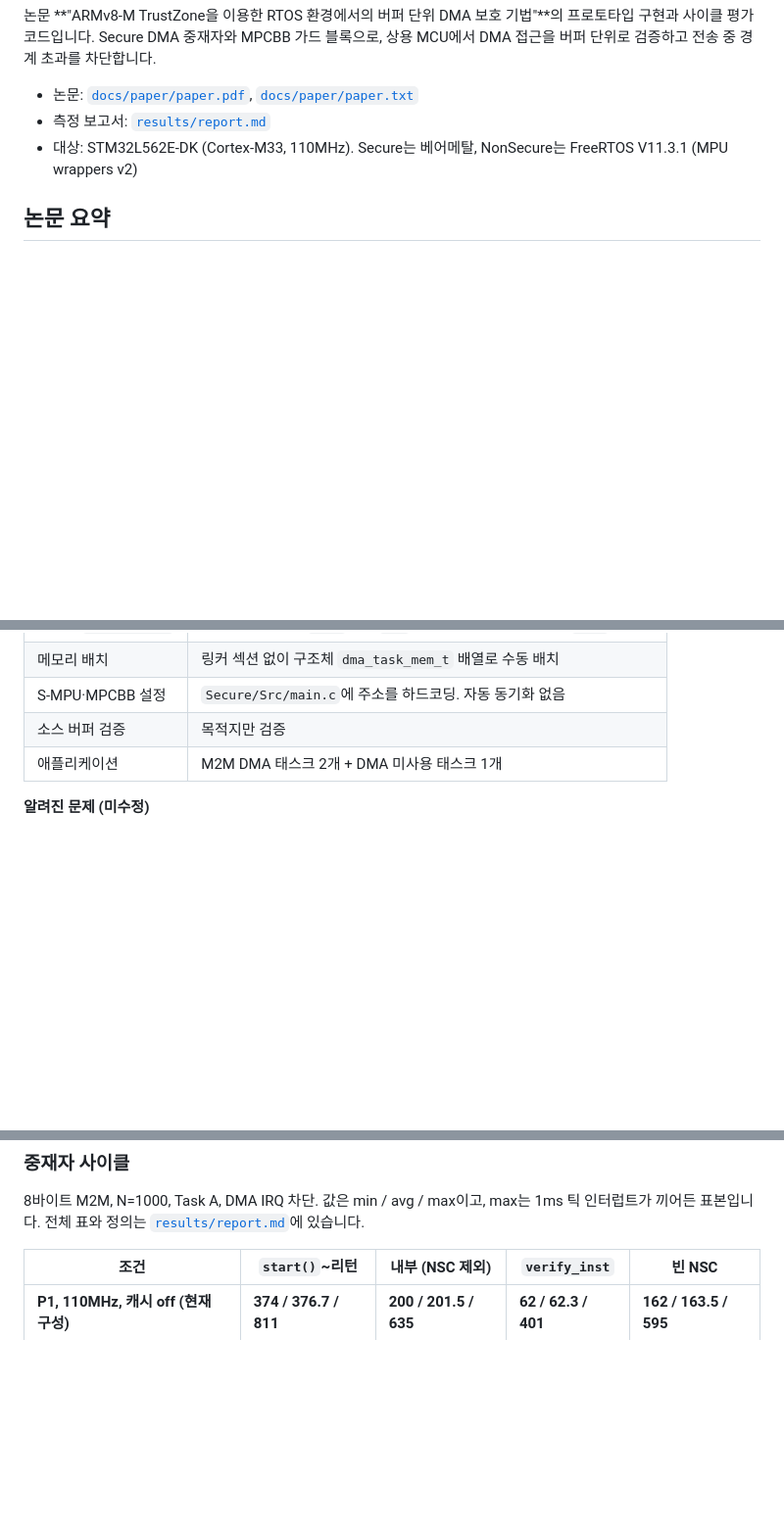
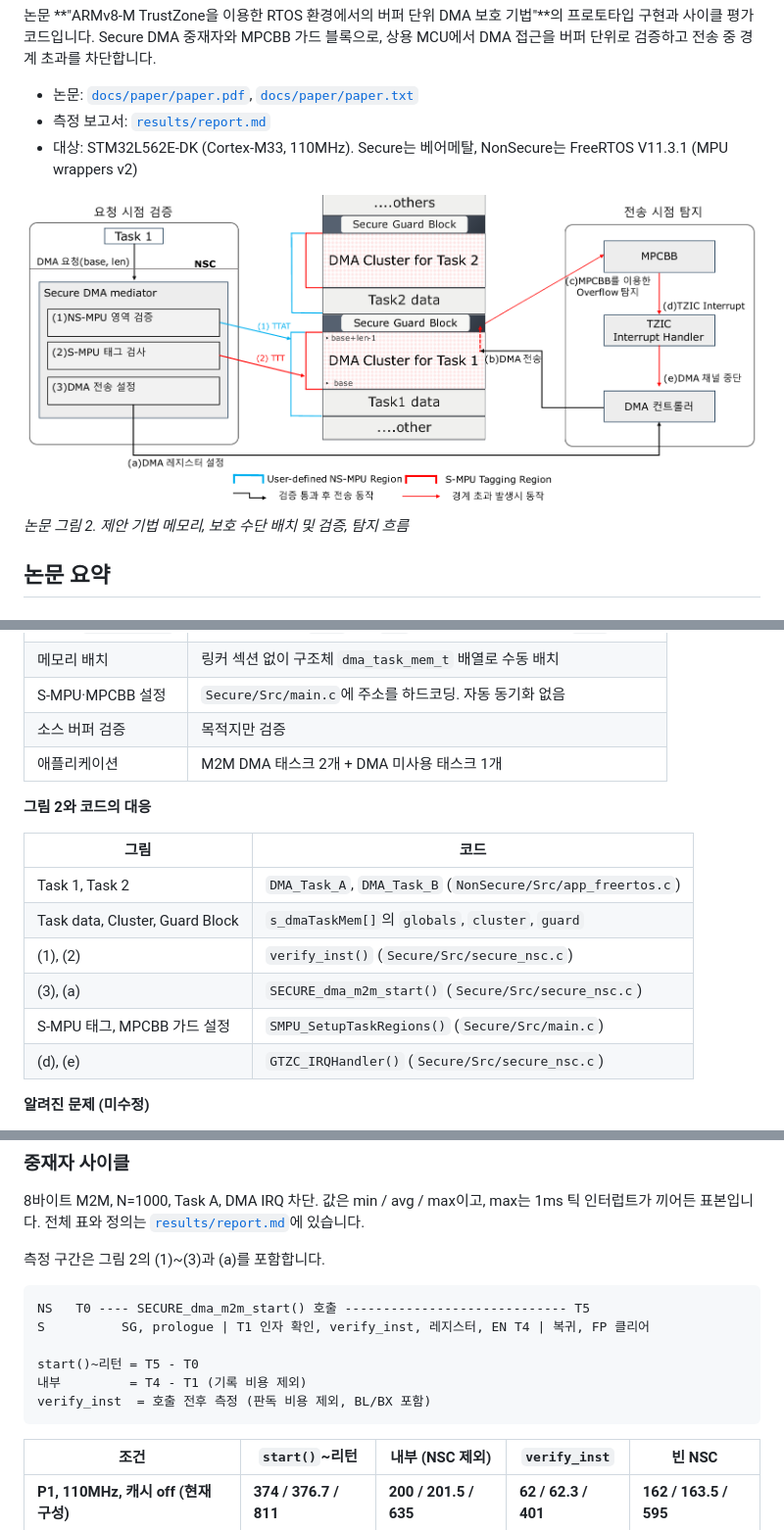
Before and after one commit to Heeseung1123/dma-tz-proteciton, a Markdown page: README.md, 3 parts joined by grey strips. Shown at 98% size. Rendered like a GitHub page; pictures changed too: docs/paper/figures/fig2_design_overview.png (added); blank space fills up the shorter version.

````diff
--- a/README.md
+++ b/README.md
@@ -5,6 +5,10 @@
 - 논문: [`docs/paper/paper.pdf`](docs/paper/paper.pdf), [`docs/paper/paper.txt`](docs/paper/paper.txt)
 - 측정 보고서: [`results/report.md`](results/report.md)
 - 대상: STM32L562E-DK (Cortex-M33, 110MHz). Secure는 베어메탈, NonSecure는 FreeRTOS V11.3.1 (MPU wrappers v2)
+
+![제안 기법의 메모리·보호 수단 배치와 검증·탐지 흐름](docs/paper/figures/fig2_design_overview.png)
+
+*논문 그림 2. 제안 기법 메모리, 보호 수단 배치 및 검증, 탐지 흐름*
 
 ## 논문 요약
 
@@ -70,6 +96,17 @@ S-MPU 태그 방식이 테이블 방식보다 평균 63 사이클(약 28%) 빠
 | 소스 버퍼 검증 | 목적지만 검증 |
 | 애플리케이션 | M2M DMA 태스크 2개 + DMA 미사용 태스크 1개 |
 
+**그림 2와 코드의 대응**
+
+| 그림 | 코드 |
+|---|---|
+| Task 1, Task 2 | `DMA_Task_A`, `DMA_Task_B` (`NonSecure/Src/app_freertos.c`) |
+| Task data, Cluster, Guard Block | `s_dmaTaskMem[]`의 `globals`, `cluster`, `guard` |
+| (1), (2) | `verify_inst()` (`Secure/Src/secure_nsc.c`) |
+| (3), (a) | `SECURE_dma_m2m_start()` (`Secure/Src/secure_nsc.c`) |
+| S-MPU 태그, MPCBB 가드 설정 | `SMPU_SetupTaskRegions()` (`Secure/Src/main.c`) |
+| (d), (e) | `GTZC_IRQHandler()` (`Secure/Src/secure_nsc.c`) |
+
 **알려진 문제 (미수정)**
 - Task B의 Secure 하드코딩 주소(0x2001c000)가 실제 Cluster(0x2001ba00)와 달라 B의 요청은 전부 거부됩니다. 평가는 Task A만 대상으로 합니다.
 - `GTZC_IRQHandler`가 `s_busy`를 지우지 않고 콜백도 부르지 않습니다 [코드, 보드 미검증].
@@ -81,6 +118,17 @@ S-MPU 태그 방식이 테이블 방식보다 평균 63 사이클(약 28%) 빠
 
 ### 중재자 사이클
 8바이트 M2M, N=1000, Task A, DMA IRQ 차단. 값은 min / avg / max이고, max는 1ms 틱 인터럽트가 끼어든 표본입니다. 전체 표와 정의는 [`results/report.md`](results/report.md)에 있습니다.
+
+측정 구간은 그림 2의 (1)~(3)과 (a)를 포함합니다.
+
+```
+NS   T0 ---- SECURE_dma_m2m_start() 호출 ----------------------------- T5
+S          SG, prologue | T1 인자 확인, verify_inst, 레지스터, EN T4 | 복귀, FP 클리어
+
+start()~리턴 = T5 - T0
+내부         = T4 - T1 (기록 비용 제외)
+verify_inst  = 호출 전후 측정 (판독 비용 제외, BL/BX 포함)
+```
 
 | 조건 | `start()`~리턴 | 내부 (NSC 제외) | `verify_inst` | 빈 NSC |
 |---|---|---|---|---|
````
Also changed, not shown: other parts of README.md (+35 -12 lines), docs/CHANGES.md (+1 -0 lines), docs/paper/figures/fig1_freertos_mpu_regions.png (added).
